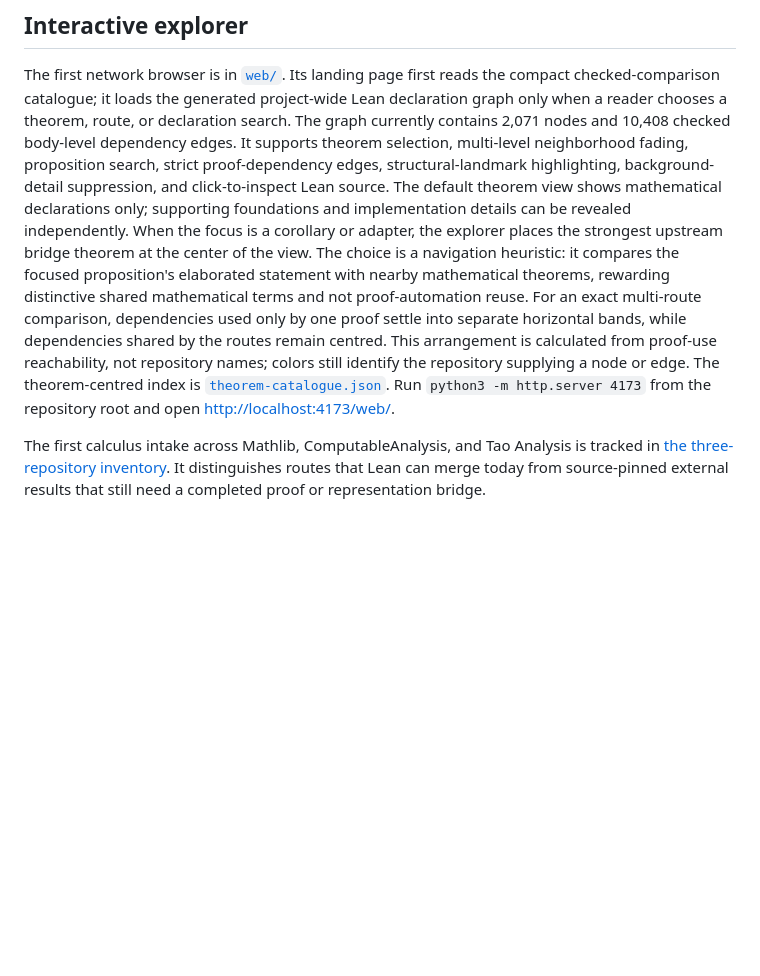
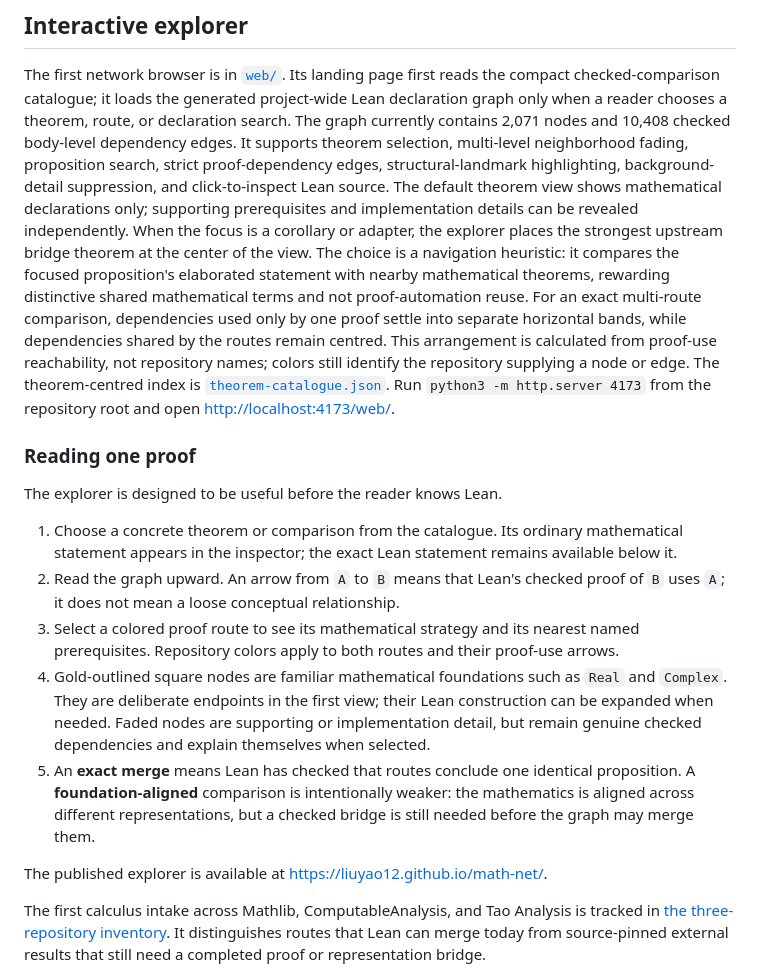
Before and after one commit to liuyao12/math-net, a Markdown page: README.md, the part around the change. GitHub-like rendering; blank space fills up the shorter version.

Commit message:
document how to read proof landscapes

```diff
--- a/README.md
+++ b/README.md
@@ -19,7 +19,7 @@ checked body-level dependency edges. It supports theorem selection,
 multi-level neighborhood fading, proposition search, strict proof-dependency
 edges, structural-landmark highlighting, background-detail suppression, and
 click-to-inspect Lean source. The default theorem view shows mathematical
-declarations only; supporting foundations and implementation details can be
+declarations only; supporting prerequisites and implementation details can be
 revealed independently. When the focus is a corollary or adapter, the explorer
 places the strongest upstream bridge theorem at the center of the view. The
 choice is a navigation heuristic: it compares the focused proposition's
@@ -34,6 +34,31 @@ The theorem-centred index is
 [`theorem-catalogue.json`](MathNetwork/Graph/theorem-catalogue.json). Run
 `python3 -m http.server 4173` from the repository root and open
 <http://localhost:4173/web/>.
+
+### Reading one proof
+
+The explorer is designed to be useful before the reader knows Lean.
+
+1. Choose a concrete theorem or comparison from the catalogue. Its ordinary
+   mathematical statement appears in the inspector; the exact Lean statement
+   remains available below it.
+2. Read the graph upward. An arrow from `A` to `B` means that Lean's checked
+   proof of `B` uses `A`; it does not mean a loose conceptual relationship.
+3. Select a colored proof route to see its mathematical strategy and its
+   nearest named prerequisites. Repository colors apply to both routes and
+   their proof-use arrows.
+4. Gold-outlined square nodes are familiar mathematical foundations such as
+   `Real` and `Complex`. They are deliberate endpoints in the first view;
+   their Lean construction can be expanded when needed. Faded nodes are
+   supporting or implementation detail, but remain genuine checked
+   dependencies and explain themselves when selected.
+5. An **exact merge** means Lean has checked that routes conclude one identical
+   proposition. A **foundation-aligned** comparison is intentionally weaker:
+   the mathematics is aligned across different representations, but a checked
+   bridge is still needed before the graph may merge them.
+
+The published explorer is available at
+<https://liuyao12.github.io/math-net/>.
 
 The first calculus intake across Mathlib, ComputableAnalysis, and Tao Analysis
 is tracked in [the three-repository inventory](docs/calculus-three-repository-inventory.md).
```
